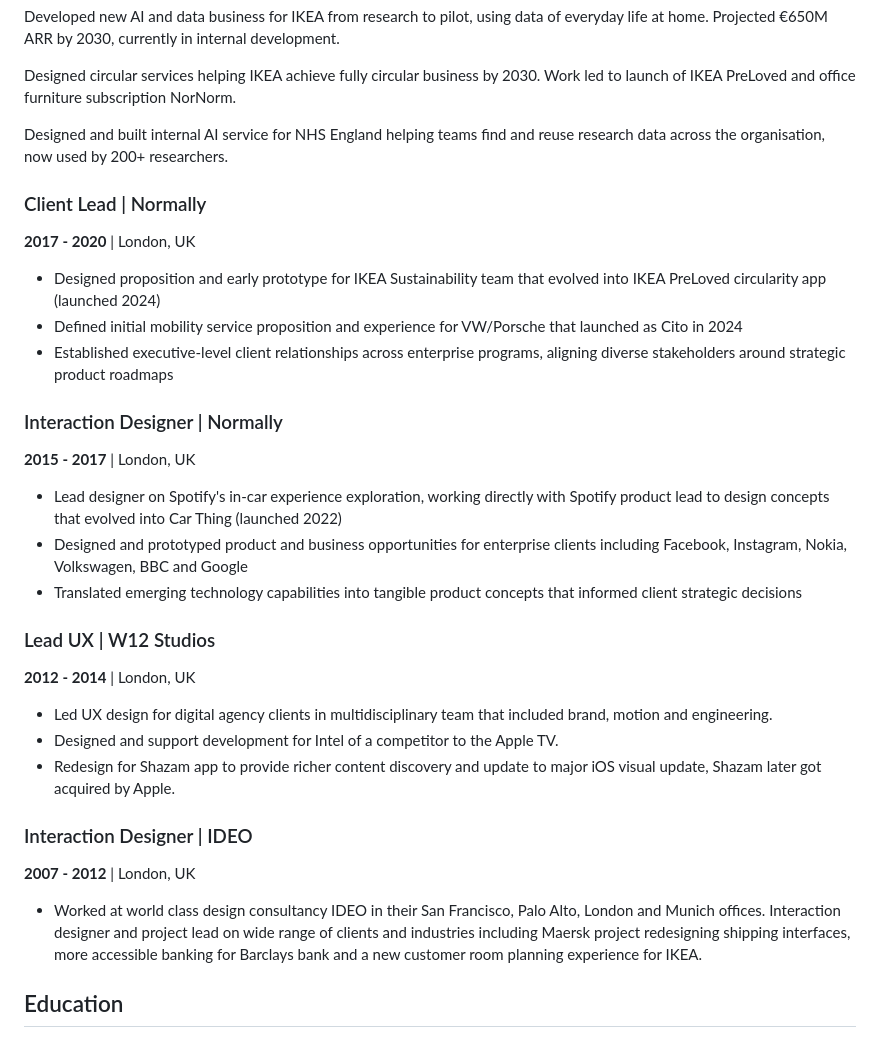
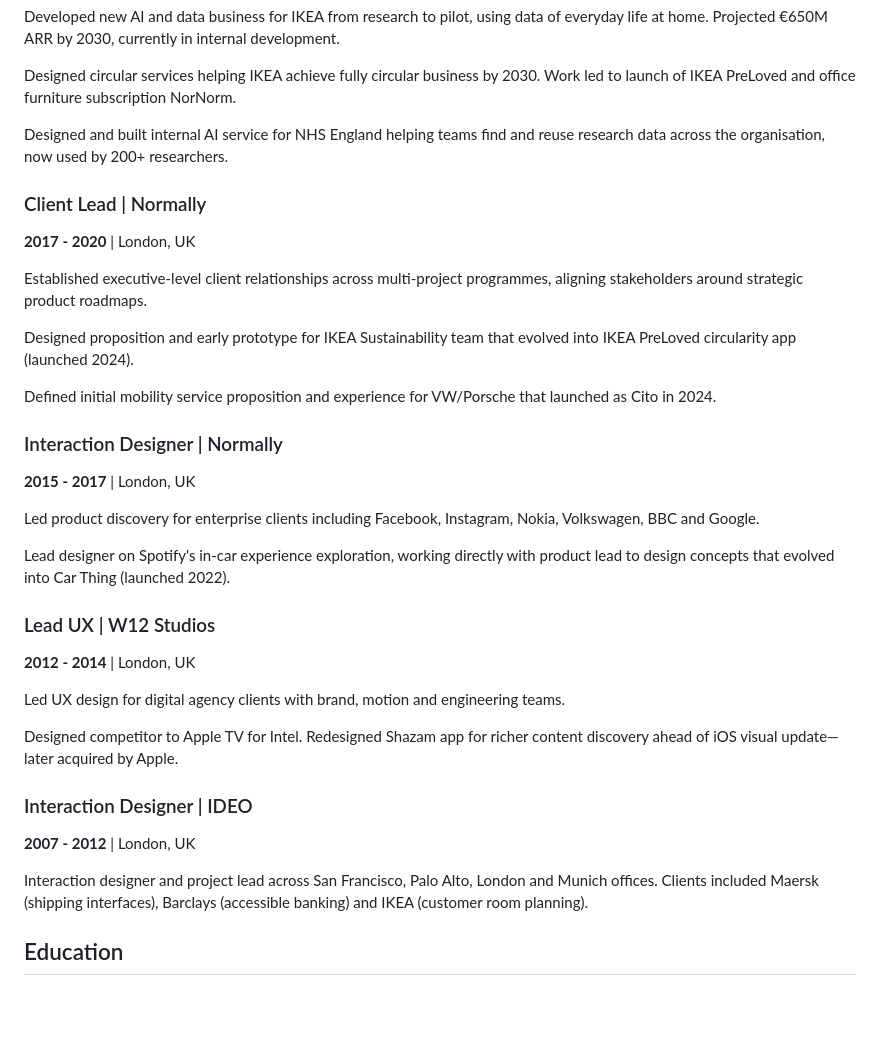
Before and after one commit to ivovos/ivOS, a Markdown page: cv/CV-Ivo-Vos.md, the part around the change. Drawn GitHub-style; blank space fills up the shorter version.

Commit message:
Finalize CV content with consistent formatting
Final polish:
- Consistent paragraph-style formatting across all roles
- Improved readability and flow
- Streamlined IDEO, W12 Studios, and Client Lead descriptions
- Removed redundant phrases for cleaner impact

CV content now complete and ready for design.

🤖 Generated with [Claude Code](https://claude.com/claude-code)

Co-Authored-By: Claude <noreply@anthropic.com>

```diff
--- a/cv/CV-Ivo-Vos.md
+++ b/cv/CV-Ivo-Vos.md
@@ -35,32 +35,34 @@ Designed circular services helping IKEA achieve fully circular business by 2030.
 
 Designed and built internal AI service for NHS England helping teams find and reuse research data across the organisation, now used by 200+ researchers.
 
+
 ### Client Lead | Normally
 **2017 - 2020** | London, UK
 
-- Designed proposition and early prototype for IKEA Sustainability team that evolved into IKEA PreLoved circularity app (launched 2024)
-- Defined initial mobility service proposition and experience for VW/Porsche that launched as Cito in 2024
-- Established executive-level client relationships across enterprise programs, aligning diverse stakeholders around strategic product roadmaps
+Established executive-level client relationships across multi-project programmes, aligning stakeholders around strategic product roadmaps.
+
+Designed proposition and early prototype for IKEA Sustainability team that evolved into IKEA PreLoved circularity app (launched 2024).
+
+Defined initial mobility service proposition and experience for VW/Porsche that launched as Cito in 2024.
 
 ### Interaction Designer | Normally
 **2015 - 2017** | London, UK
 
-- Lead designer on Spotify's in-car experience exploration, working directly with Spotify product lead to design concepts that evolved into Car Thing (launched 2022)
-- Designed and prototyped product and business opportunities for enterprise clients including Facebook, Instagram, Nokia, Volkswagen, BBC and Google
-- Translated emerging technology capabilities into tangible product concepts that informed client strategic decisions
+Led product discovery for enterprise clients including Facebook, Instagram, Nokia, Volkswagen, BBC and Google.
 
+Lead designer on Spotify's in-car experience exploration, working directly with product lead to design concepts that evolved into Car Thing (launched 2022).
 
 ### Lead UX | W12 Studios
 **2012 - 2014** | London, UK
 
-- Led UX design for digital agency clients in multidisciplinary team that included brand, motion and engineering.
-- Designed and support development for Intel of a competitor to the Apple TV.
-- Redesign for Shazam app to provide richer content discovery and update to major iOS visual update, Shazam later got acquired by Apple.
+Led UX design for digital agency clients with brand, motion and engineering teams.
+
+Designed competitor to Apple TV for Intel. Redesigned Shazam app for richer content discovery ahead of iOS visual update—later acquired by Apple.
 
 ### Interaction Designer | IDEO
 **2007 - 2012** | London, UK
 
-- Worked at world class design consultancy IDEO in their San Francisco, Palo Alto, London and Munich offices. Interaction designer and project lead on wide range of clients and industries including Maersk project redesigning shipping interfaces, more accessible banking for Barclays bank and a new customer room planning experience for IKEA.
+Interaction designer and project lead across San Francisco, Palo Alto, London and Munich offices. Clients included Maersk (shipping interfaces), Barclays (accessible banking) and IKEA (customer room planning).
 
 
 ## Education
```
